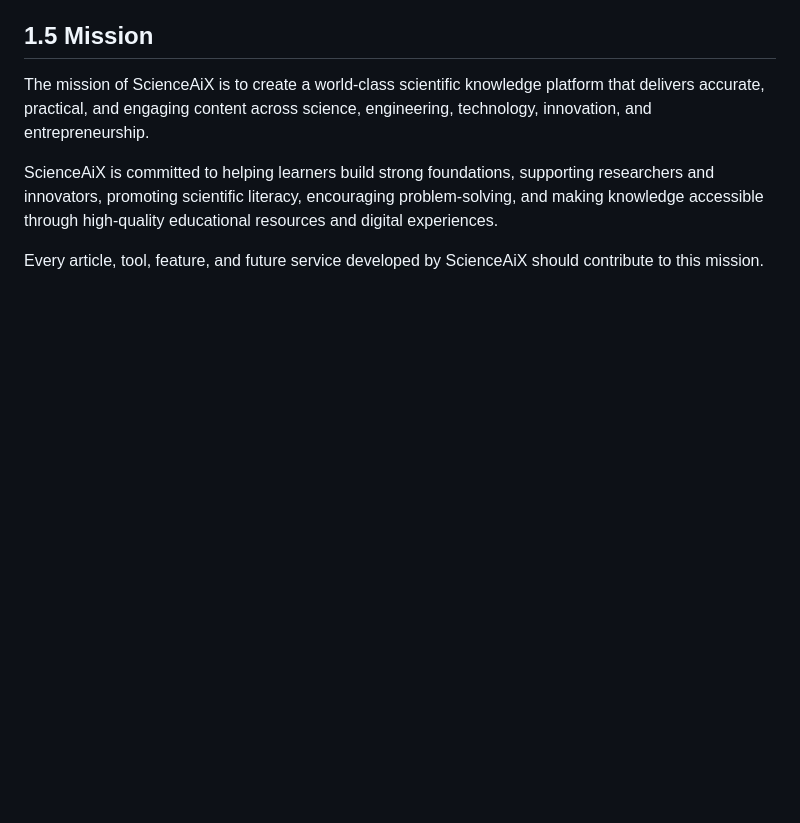
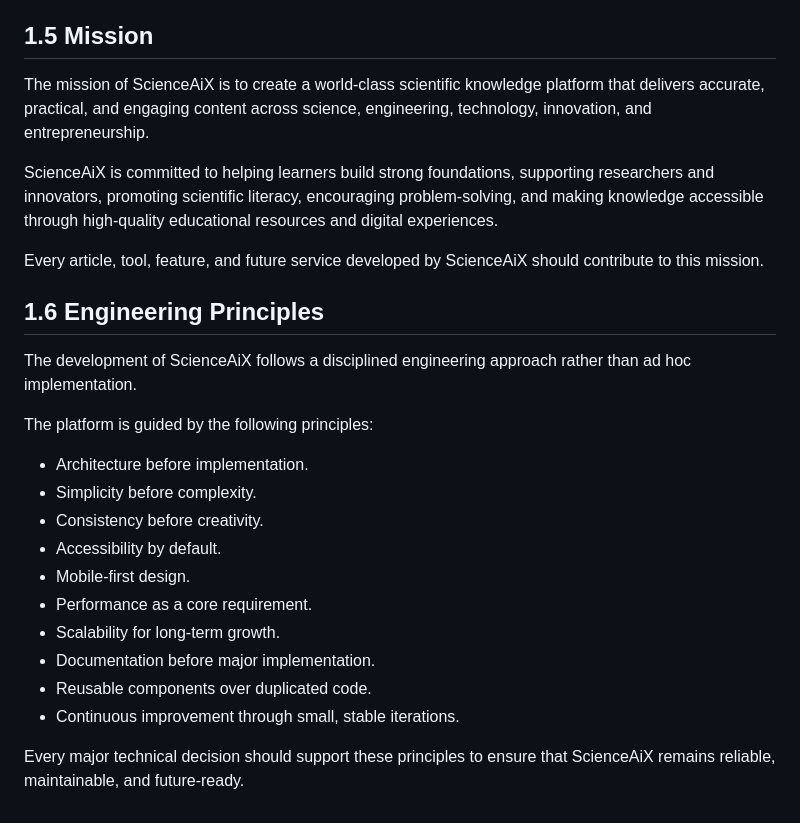
Before and after one commit to scienceaix-web/scienceaix-web, a Markdown page: ScienceAiX-System-Blueprint.md, the part around the change. Drawn GitHub-style; blank space fills up the shorter version.

Commit message:
Add Chapter 1.6 Engineering Principles

```diff
--- a/ScienceAiX-System-Blueprint.md
+++ b/ScienceAiX-System-Blueprint.md
@@ -83,3 +83,21 @@ The mission of ScienceAiX is to create a world-class scientific knowledge platfo
 ScienceAiX is committed to helping learners build strong foundations, supporting researchers and innovators, promoting scientific literacy, encouraging problem-solving, and making knowledge accessible through high-quality educational resources and digital experiences.
 
 Every article, tool, feature, and future service developed by ScienceAiX should contribute to this mission.
+## 1.6 Engineering Principles
+
+The development of ScienceAiX follows a disciplined engineering approach rather than ad hoc implementation.
+
+The platform is guided by the following principles:
+
+- Architecture before implementation.
+- Simplicity before complexity.
+- Consistency before creativity.
+- Accessibility by default.
+- Mobile-first design.
+- Performance as a core requirement.
+- Scalability for long-term growth.
+- Documentation before major implementation.
+- Reusable components over duplicated code.
+- Continuous improvement through small, stable iterations.
+
+Every major technical decision should support these principles to ensure that ScienceAiX remains reliable, maintainable, and future-ready.
```
